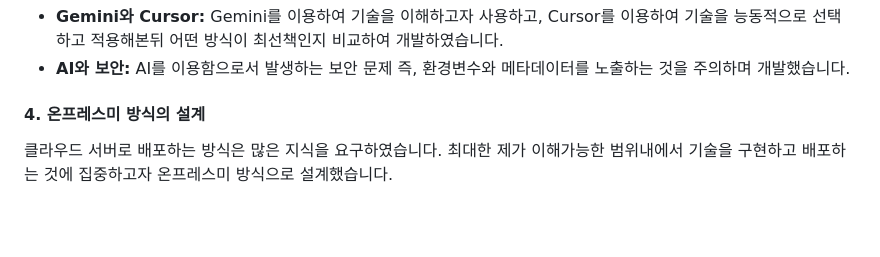
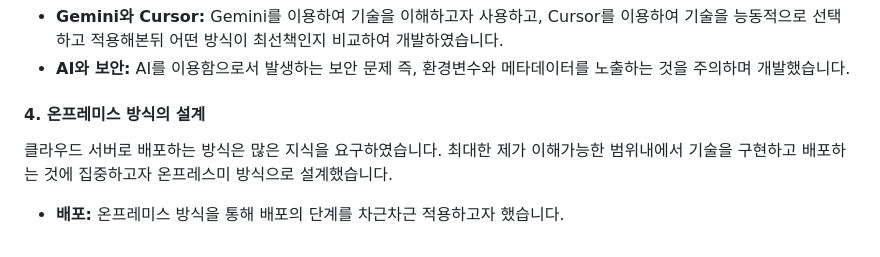
Before and after one commit to myuyoung/RentCarService, a Markdown page: README.md, the part around the change. Rendered like a GitHub page; blank space fills up the shorter version.

Commit message:
Update README.md
2025-08-25

```diff
--- a/README.md
+++ b/README.md
@@ -99,5 +99,7 @@ AI가 주도하는것이 아닌 본인이 기술을 선택하고 이해하는
 - **Gemini와 Cursor:** Gemini를 이용하여 기술을 이해하고자 사용하고, Cursor를 이용하여 기술을 능동적으로 선택하고 적용해본뒤 어떤 방식이 최선책인지 비교하여 개발하였습니다.
 - **AI와 보안:** AI를 이용함으로서 발생하는 보안 문제 즉, 환경변수와 메타데이터를 노출하는 것을 주의하며 개발했습니다.
 
-#### 4. 온프레스미 방식의 설계
+#### 4. 온프레미스 방식의 설계
 클라우드 서버로 배포하는 방식은 많은 지식을 요구하였습니다. 최대한 제가 이해가능한 범위내에서 기술을 구현하고 배포하는 것에 집중하고자 온프레스미 방식으로 설계했습니다.
+
+- **배포:** 온프레미스 방식을 통해 배포의 단계를 차근차근 적용하고자 했습니다.
```
